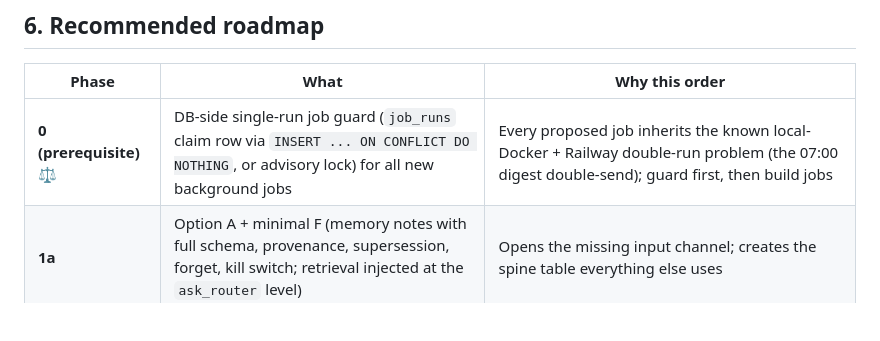
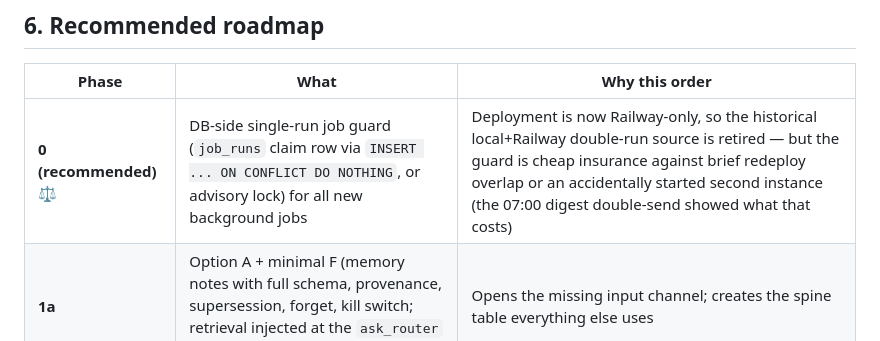
Before and after one commit to livyaron/shan-ai, a Markdown page: docs/second-brain-research.md, the part around one of its changes. Rendered like a GitHub page; blank space fills up the shorter version.

```diff
--- a/docs/second-brain-research.md
+++ b/docs/second-brain-research.md
@@ -161,7 +161,7 @@ Sources: [Mem0/Zep/Graphiti/Letta/LangMem comparison](https://medium.com/@wasows
 
 | Phase | What | Why this order |
 |---|---|---|
-| **0 (prerequisite)** ⚖️ | DB-side single-run job guard (`job_runs` claim row via `INSERT ... ON CONFLICT DO NOTHING`, or advisory lock) for all new background jobs | Every proposed job inherits the known local-Docker + Railway double-run problem (the 07:00 digest double-send); guard first, then build jobs |
+| **0 (recommended)** ⚖️ | DB-side single-run job guard (`job_runs` claim row via `INSERT ... ON CONFLICT DO NOTHING`, or advisory lock) for all new background jobs | Deployment is now Railway-only, so the historical local+Railway double-run source is retired — but the guard is cheap insurance against brief redeploy overlap or an accidentally started second instance (the 07:00 digest double-send showed what that costs) |
 | **1a** | Option A + minimal F (memory notes with full schema, provenance, supersession, forget, kill switch; retrieval injected at the `ask_router` level) | Opens the missing input channel; creates the spine table everything else uses |
 | **1b (parallel)** ⚖️ | Option E (project dossiers, drip-regenerated) | Does **not** depend on A — it aggregates tables that already exist and is the surest payoff for "knowledge about my projects"; don't gate the sure payoff behind an adoption-dependent one |
 | **1c (parallel)** ⚖️ | Option G (snapshot diffs) | S effort, zero hallucination risk, feeds both retrieval and dossiers; highest value-per-effort in the catalog |
```
Also changed, not shown: other parts of docs/second-brain-research.md (+3 -3 lines), CLAUDE.md (+16 -17 lines).
